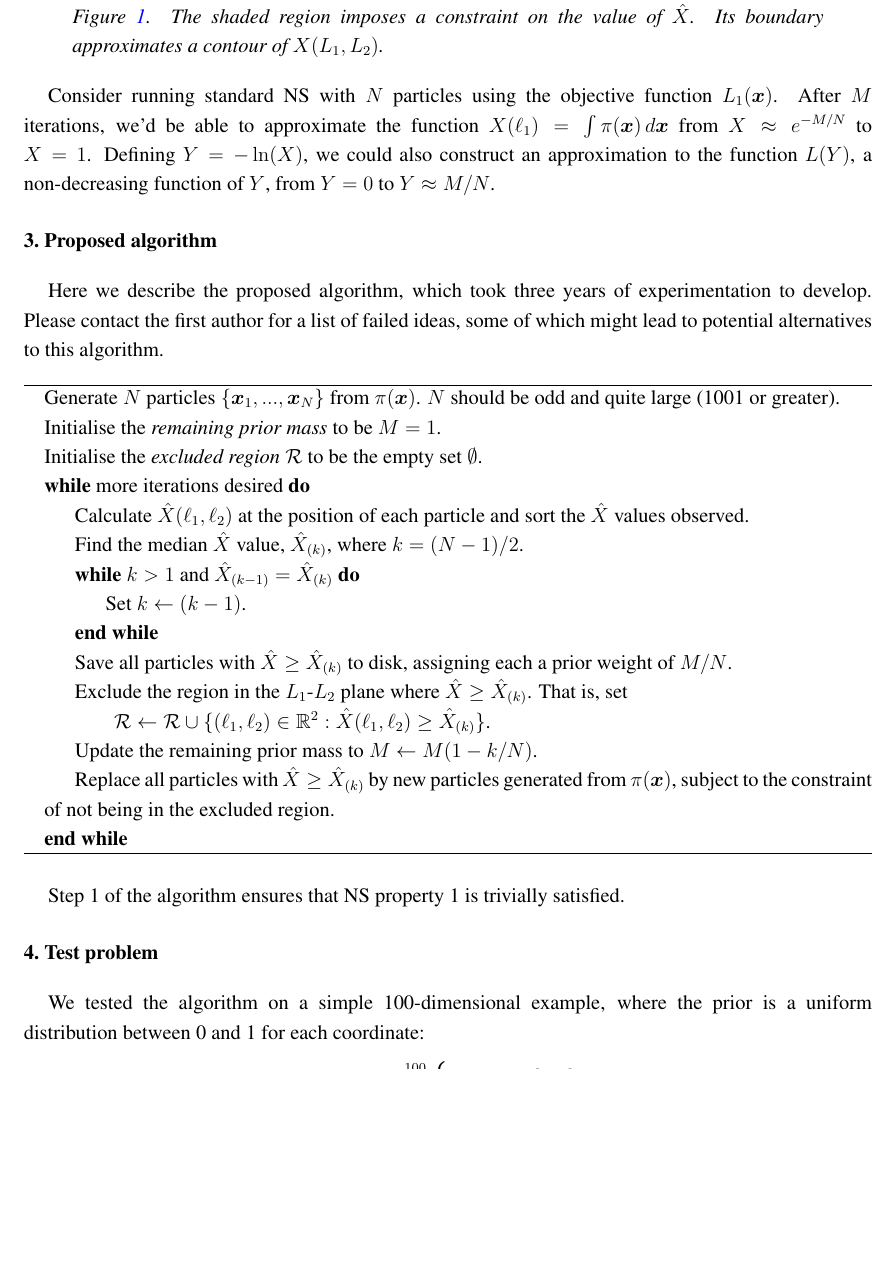
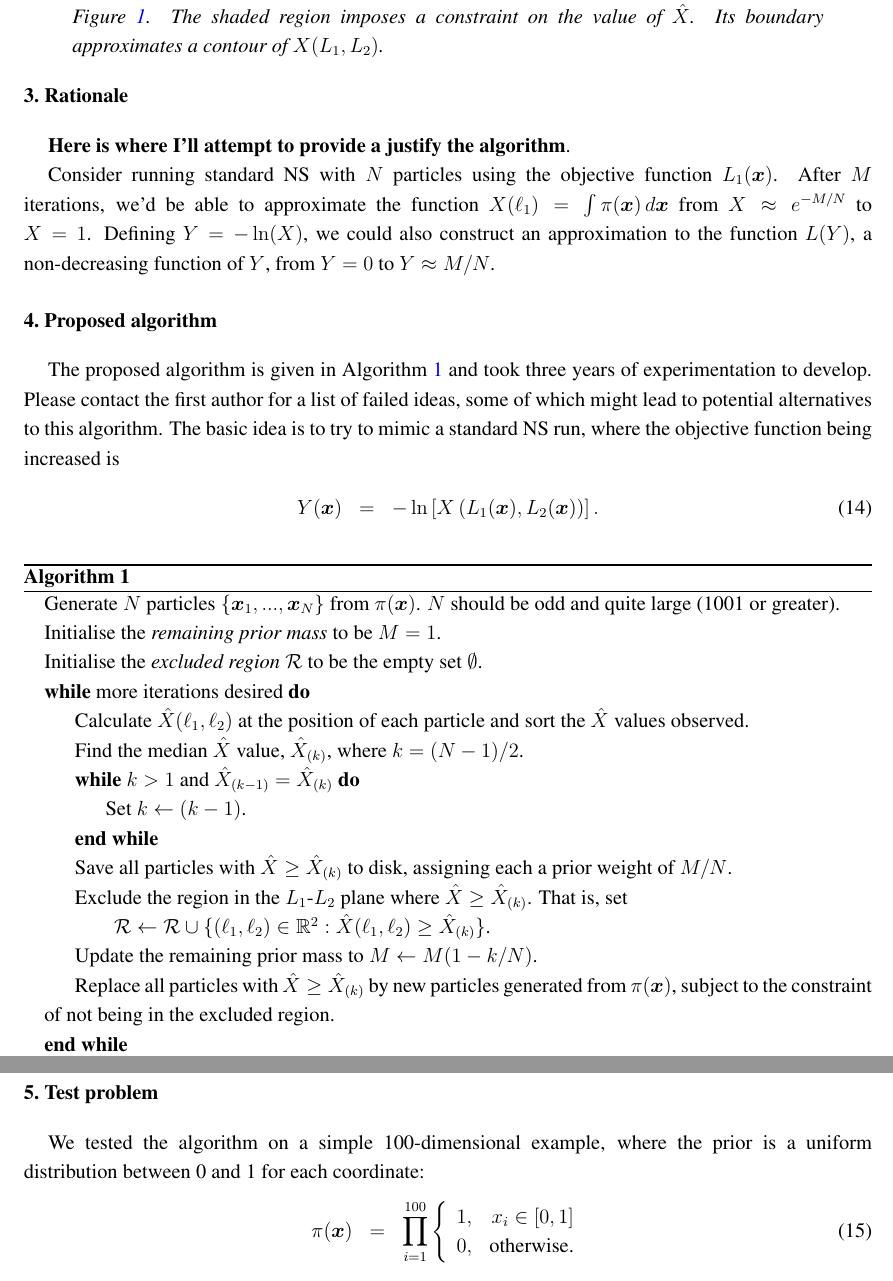
Before and after one commit to eggplantbren/TwinPeaks3, a LaTeX paper (Paper/ms.tex): part of page 5 of 9 before the commit and two parts of pages 5 and 6 of 9 after it, the two joined at a grey line, cut so that both start at the same text, the shorter picture padded with empty space. Compiled offline with pdfLaTeX.

Commit message:
rationale section

```diff
--- a/Paper/ms.tex
+++ b/Paper/ms.tex
@@ -357,6 +357,11 @@ values and not the values themselves.
 The standard Nested Sampling algorithm, (as well as alternatives such as
 Diffusive Nested Sampling \citep{dnest}) has these properties.
 
+\section{Rationale}\label{sec:rationale}
+
+{\bf Here is where I'll attempt to provide a justify the
+algorithm}.
+
 Consider running standard NS with $N$ particles
 using the objective function $L_1(\xx)$.
 After $M$ iterations, we'd be able to approximate
@@ -365,14 +370,21 @@ from $X\approx e^{-M/N}$ to $X=1$. Defining $Y=-\ln(X)$, we could also
 construct an approximation to the function
 $L(Y)$, a non-decreasing function of $Y$, from $Y=0$ to $Y\approx M/N$.
 
+
+
 \section{Proposed algorithm}\label{sec:algorithm}
 
-Here we describe the proposed algorithm, which took three years of
+The proposed algorithm is given in Algorithm~\ref{alg:algorithm}
+and took three years of
 experimentation to develop. Please contact the first author for a list of
 failed ideas, some of which might lead to potential alternatives to this
-algorithm.
+algorithm. The basic idea is to try to mimic a standard NS run, where the
+objective function being increased is
+\begin{eqnarray}
+Y(\xx) &=& -\ln\left[X\left(L_1(\xx), L_2(\xx)\right)\right].
+\end{eqnarray}
 
-\begin{algorithm}
+\begin{algorithm}[ht!]
 \begin{algorithmic}
 \State Generate $N$ particles $\{\xx_1, ..., \xx_N\}$ from $\pi(\xx)$.
 $N$ should be odd and quite large (1001 or greater).
@@ -397,10 +409,10 @@ $\hat{X} \geq \hat{X}_{(k)}$. That is, set
 			of not being in the excluded region.
 \EndWhile
 \end{algorithmic}
+\caption{\label{alg:algorithm}}
 \end{algorithm}
 
-Step 1 of the algorithm ensures that NS property 1 is trivially satisfied.
-
+%Step 1 of the algorithm ensures that NS property 1 is trivially satisfied.
 
 \begin{figure}
 \centering
```
